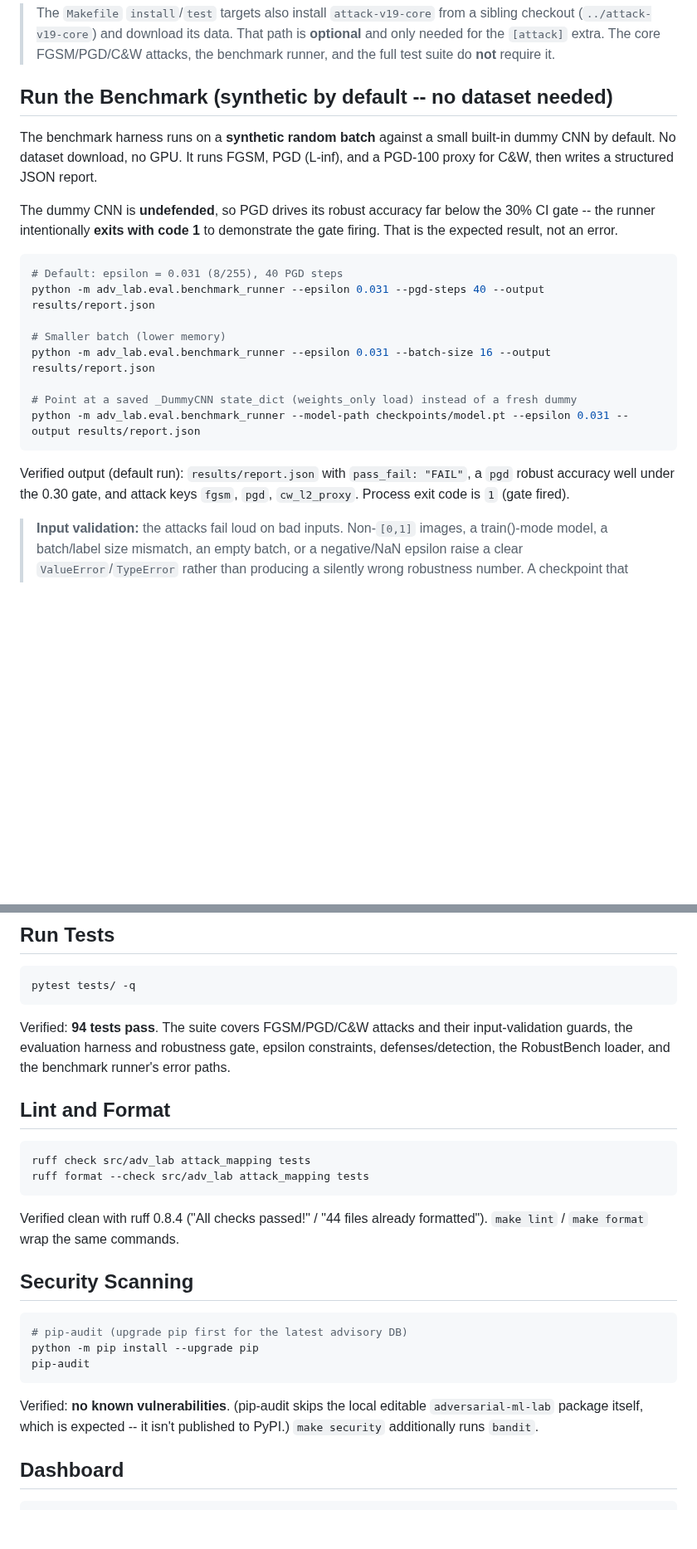
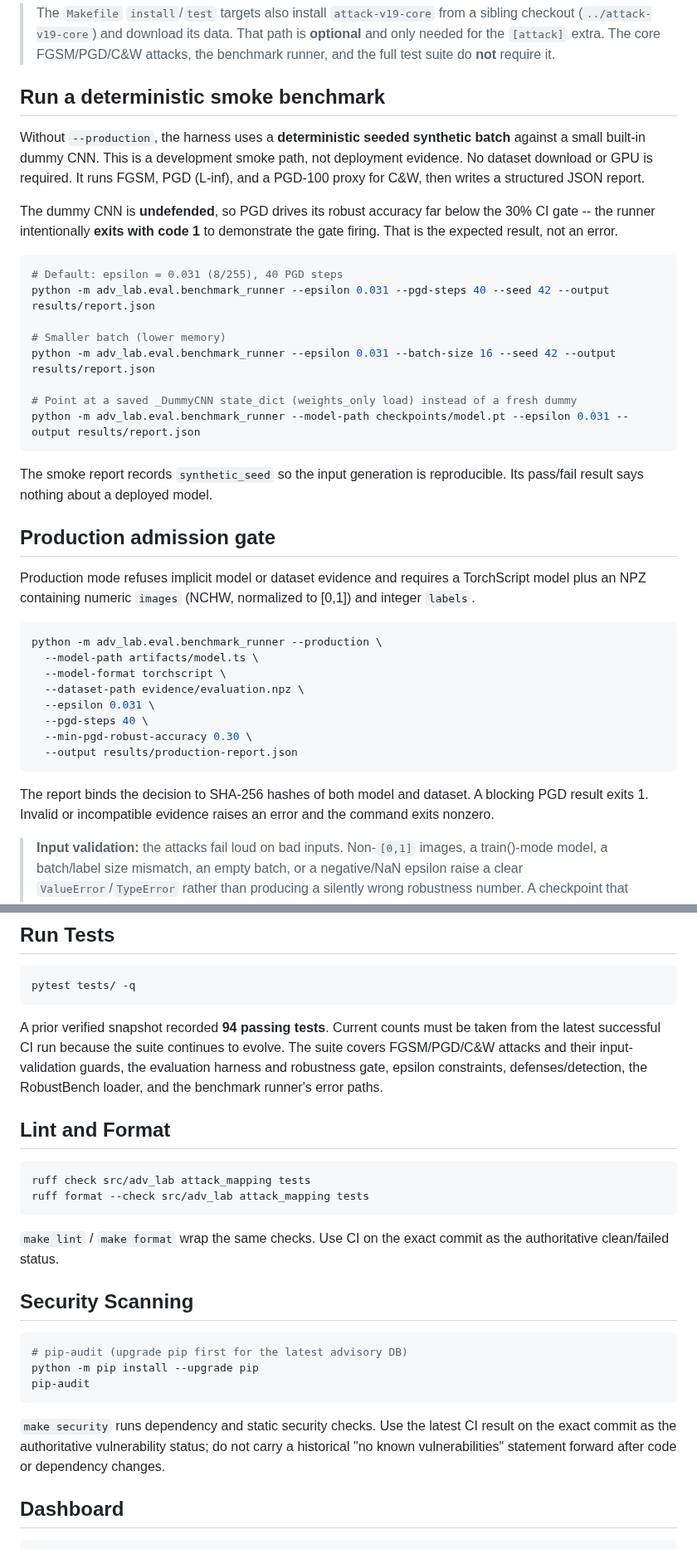
Before and after one commit to poojakira/adversarial-ml-lab, a Markdown page: RUNBOOK.md, 2 parts joined by grey strips. Shown at 83% size. GitHub-like rendering; blank space fills up the shorter version.

Commit message:
Separate adversarial smoke runs from deployment evidence

````diff
--- a/RUNBOOK.md
+++ b/RUNBOOK.md
@@ -31,10 +31,11 @@ pip install -e ".[dev]"
 > **optional** and only needed for the `[attack]` extra. The core FGSM/PGD/C&W
 > attacks, the benchmark runner, and the full test suite do **not** require it.
 
-## Run the Benchmark (synthetic by default -- no dataset needed)
+## Run a deterministic smoke benchmark
 
-The benchmark harness runs on a **synthetic random batch** against a small
-built-in dummy CNN by default. No dataset download, no GPU. It runs FGSM,
+Without `--production`, the harness uses a **deterministic seeded synthetic batch**
+against a small built-in dummy CNN. This is a development smoke path, not
+deployment evidence. No dataset download or GPU is required. It runs FGSM,
 PGD (L-inf), and a PGD-100 proxy for C&W, then writes a structured JSON report.
 
 The dummy CNN is **undefended**, so PGD drives its robust accuracy far below the
@@ -43,18 +44,38 @@ gate firing. That is the expected result, not an error.
 
 ```bash
 # Default: epsilon = 0.031 (8/255), 40 PGD steps
-python -m adv_lab.eval.benchmark_runner --epsilon 0.031 --pgd-steps 40 --output results/report.json
+python -m adv_lab.eval.benchmark_runner --epsilon 0.031 --pgd-steps 40 --seed 42 --output results/report.json
 
 # Smaller batch (lower memory)
-python -m adv_lab.eval.benchmark_runner --epsilon 0.031 --batch-size 16 --output results/report.json
+python -m adv_lab.eval.benchmark_runner --epsilon 0.031 --batch-size 16 --seed 42 --output results/report.json
 
 # Point at a saved _DummyCNN state_dict (weights_only load) instead of a fresh dummy
 python -m adv_lab.eval.benchmark_runner --model-path checkpoints/model.pt --epsilon 0.031 --output results/report.json
 ```
 
-Verified output (default run): `results/report.json` with
-`pass_fail: "FAIL"`, a `pgd` robust accuracy well under the 0.30 gate, and
-attack keys `fgsm`, `pgd`, `cw_l2_proxy`. Process exit code is `1` (gate fired).
+The smoke report records `synthetic_seed` so the input generation is reproducible.
+Its pass/fail result says nothing about a deployed model.
+
+## Production admission gate
+
+Production mode refuses implicit model or dataset evidence and requires a
+TorchScript model plus an NPZ containing numeric `images` (NCHW, normalized
+to [0,1]) and integer `labels`.
+
+```bash
+python -m adv_lab.eval.benchmark_runner --production \
+  --model-path artifacts/model.ts \
+  --model-format torchscript \
+  --dataset-path evidence/evaluation.npz \
+  --epsilon 0.031 \
+  --pgd-steps 40 \
+  --min-pgd-robust-accuracy 0.30 \
+  --output results/production-report.json
+```
+
+The report binds the decision to SHA-256 hashes of both model and dataset.
+A blocking PGD result exits 1. Invalid or incompatible evidence raises an
+error and the command exits nonzero.
 
 > **Input validation:** the attacks fail loud on bad inputs. Non-`[0,1]` images,
 > a train()-mode model, a batch/label size mismatch, an empty batch, or a
@@ -97,7 +118,9 @@ out of scope for a CPU-only smoke test.
 pytest tests/ -q
 ```
 
-Verified: **94 tests pass**. The suite covers FGSM/PGD/C&W attacks and their
+A prior verified snapshot recorded **94 passing tests**. Current counts must be
+taken from the latest successful CI run because the suite continues to evolve.
+The suite covers FGSM/PGD/C&W attacks and their
 input-validation guards, the evaluation harness and robustness gate, epsilon
 constraints, defenses/detection, the RobustBench loader, and the benchmark
 runner's error paths.
@@ -109,8 +132,8 @@ ruff check src/adv_lab attack_mapping tests
 ruff format --check src/adv_lab attack_mapping tests
 ```
 
-Verified clean with ruff 0.8.4 ("All checks passed!" / "44 files already
-formatted"). `make lint` / `make format` wrap the same commands.
+`make lint` / `make format` wrap the same checks. Use CI on the exact commit
+as the authoritative clean/failed status.
 
 ## Security Scanning
 
@@ -120,9 +143,10 @@ python -m pip install --upgrade pip
 pip-audit
 ```
 
-Verified: **no known vulnerabilities**. (pip-audit skips the local editable
-`adversarial-ml-lab` package itself, which is expected -- it isn't published to
-PyPI.) `make security` additionally runs `bandit`.
+`make security` runs dependency and static security checks. Use the latest CI
+result on the exact commit as the authoritative vulnerability status; do not
+carry a historical "no known vulnerabilities" statement forward after code or
+dependency changes.
 
 ## Dashboard
 
````
